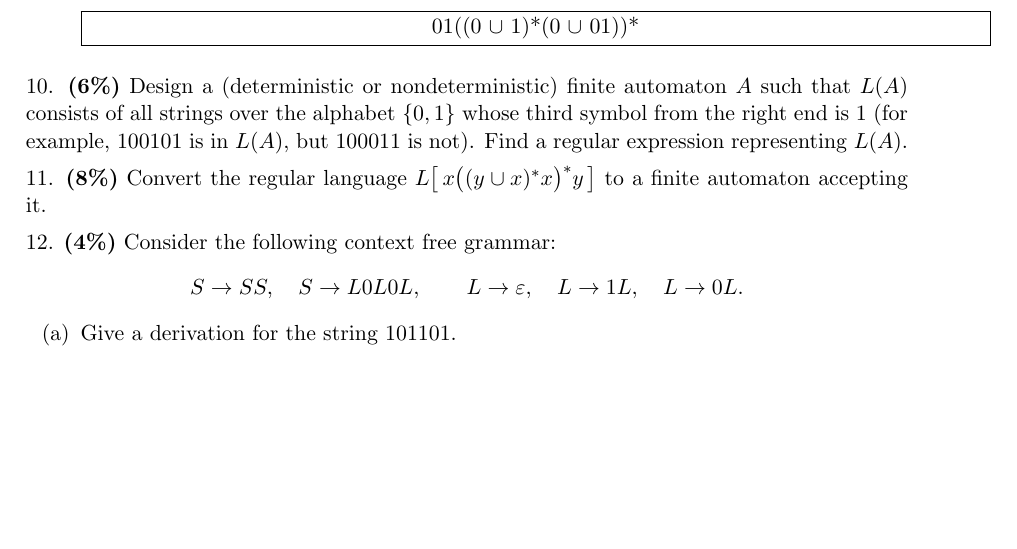
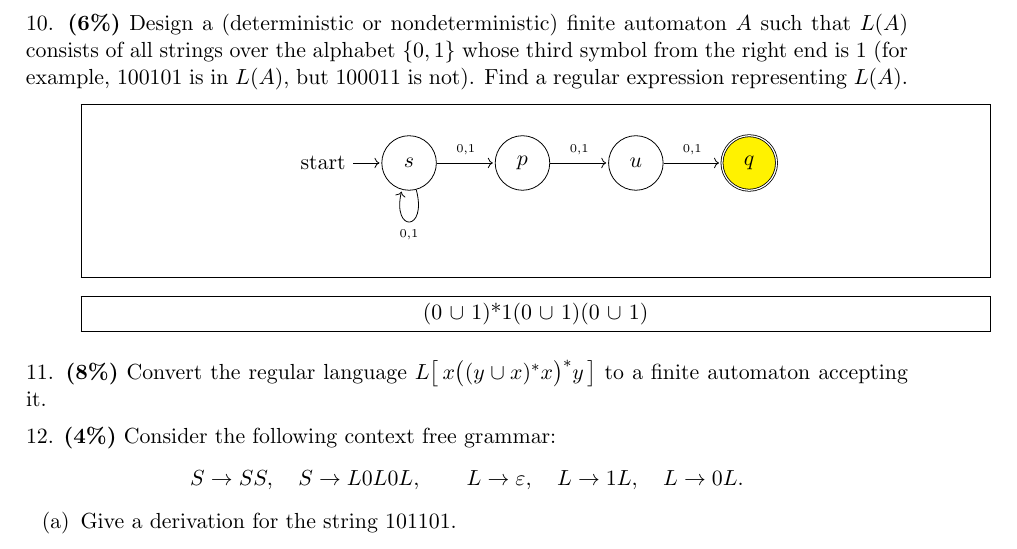
Before and after one commit to RyanDur/FOC_coursework, a LaTeX document (CW13-Ryan-Durling.tex): part of page 12 of 13, cut at the place of the change, the shorter picture padded with empty space. Compiled offline with pdfLaTeX.

Commit message:
question 10

```diff
--- a/CW13-Ryan-Durling.tex
+++ b/CW13-Ryan-Durling.tex
@@ -877,8 +878,39 @@ $\{0,1\}$ that begin with $01$ and do not end with $11$. Find a regular expressi
 %
 10. {\bf (6\%)} Design a (deterministic or nondeterministic) finite automaton $A$ such that $L(A)$ consists of all strings over the alphabet $\{0,1\}$ whose third symbol from the right end is $1$ (for example, 100101 is in $L(A)$, but 100011 is not).
 Find a regular expression representing $L(A)$.
+\begin{itemize}
+    \item[] {
+      \fbox{
+        \parbox{\textwidth}{
+          \begin{center}
+	   \begin{tikzpicture}[shorten >=1pt,node distance=2cm,on grid,auto] [!h]
+	     \node[state, initial] (s) {$s$};
+	     \node[state] (p) [right=of s] {$p$};
+	     \node[state] (u) [right=of p] {$u$};
+	     \node[state, accepting, fill=yellow] (q) [right=of u] {$q$};
 
+	     \path[->]
+	       (s) edge node {\tiny {0,1}} (p)
+	       (s) edge [loop below] node {\tiny {0,1}} (p)
+	       (p) edge node {\tiny {0,1}} (u)
+	       (u) edge node {\tiny {0,1}} (q)
+	     ;
+            \end{tikzpicture}
+          \end{center}
+        }
+     }
+  }
+\end{itemize}
 
+\begin{itemize}
+    \item[] {
+      \fbox{
+        \parbox{\textwidth}{\centering
+		(0 $\cup$ 1)*1(0 $\cup$ 1)(0 $\cup$ 1)
+        }
+     }
+  }
+\end{itemize}
 %**********************
 
 \medskip
```
Also changed, not shown: CW13-Ryan-Durling.pdf, CW13-Ryan-Durling.tex (3 more changed lines), 2 other files.
